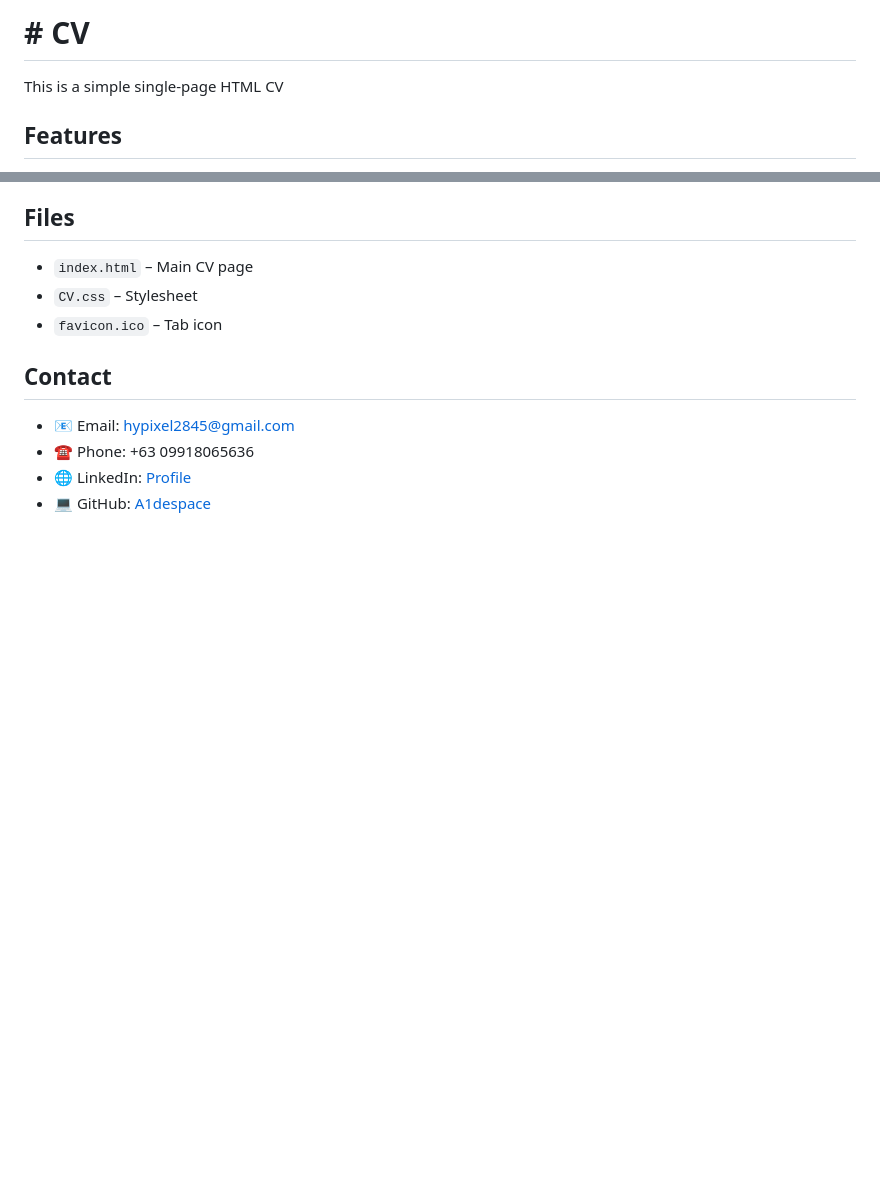
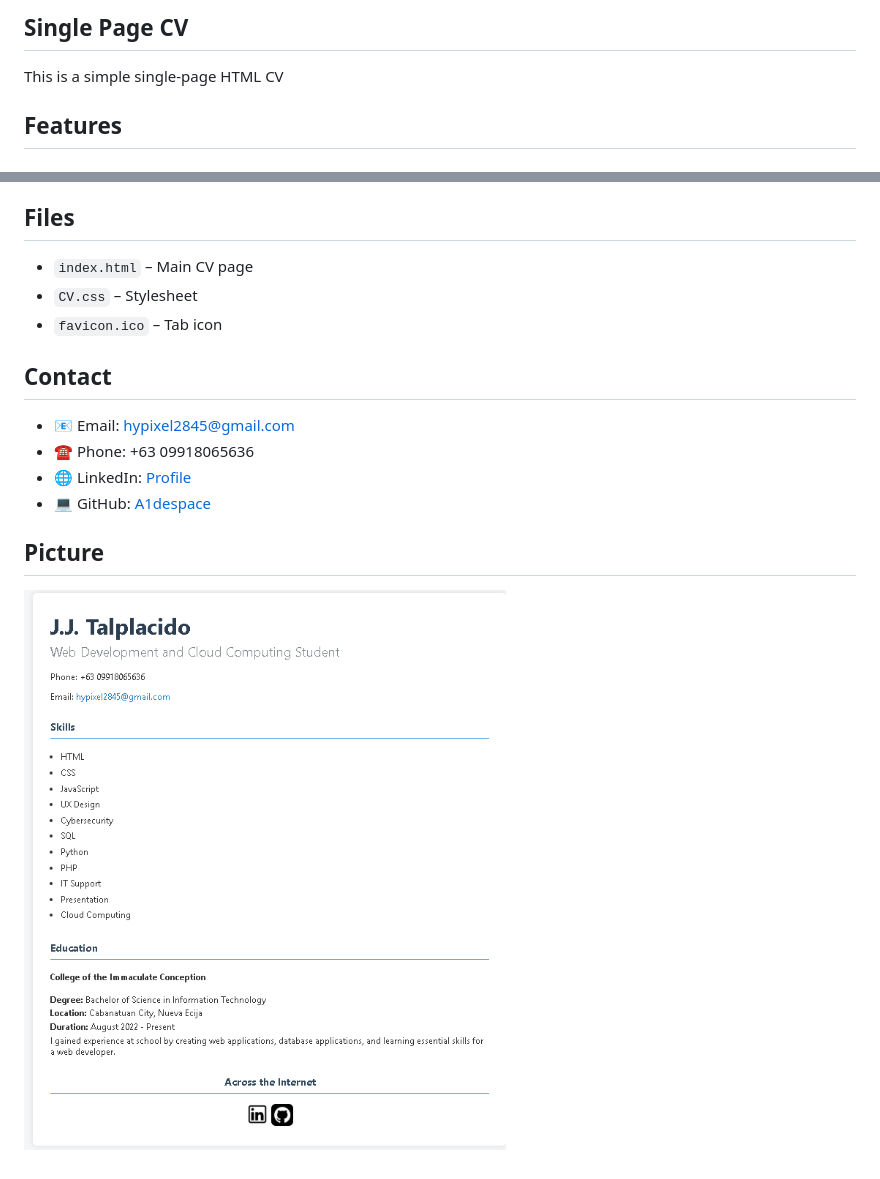
Before and after one commit to A1despace/FrontEndProd, a Markdown page: SinglePageCV/README.md, 2 parts joined by grey strips. Drawn GitHub-style; pictures changed too: SinglePageCV/image.png (added); blank space fills up the shorter version.

Commit message:
Single Page CV

```diff
--- a/SinglePageCV/README.md
+++ b/SinglePageCV/README.md
@@ -1,4 +1,4 @@
-# # CV
+## Single Page CV
 
 This is a simple single-page HTML CV
 
@@ -28,3 +28,6 @@ This is a simple single-page HTML CV
 - ☎️ Phone: +63 09918065636
 - 🌐 LinkedIn: [Profile](https://www.linkedin.com/in/jayle-javerick-talplacido-588340289/)
 - 💻 GitHub: [A1despace](https://github.com/A1despace)
+
+## Picture
+![alt text](image.png)
```
